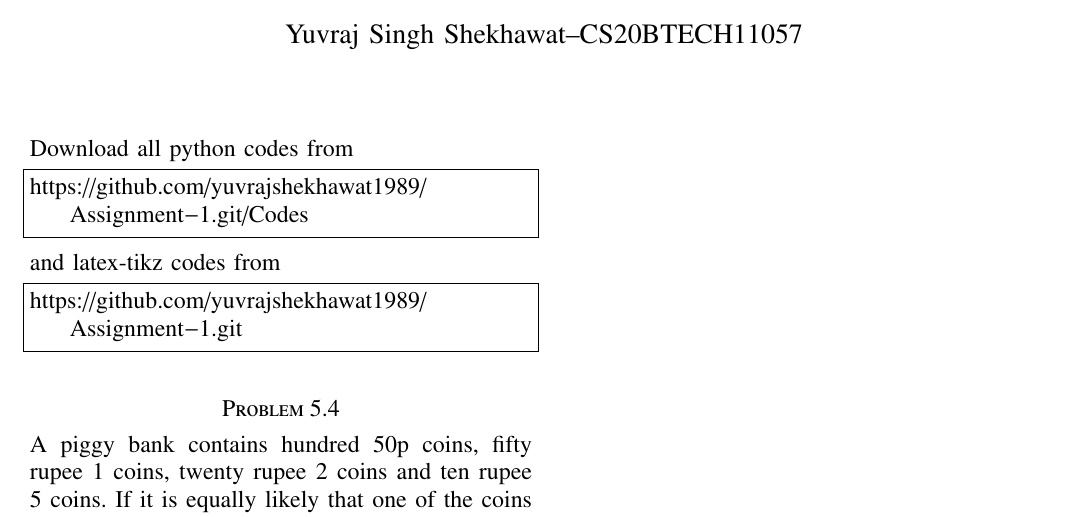
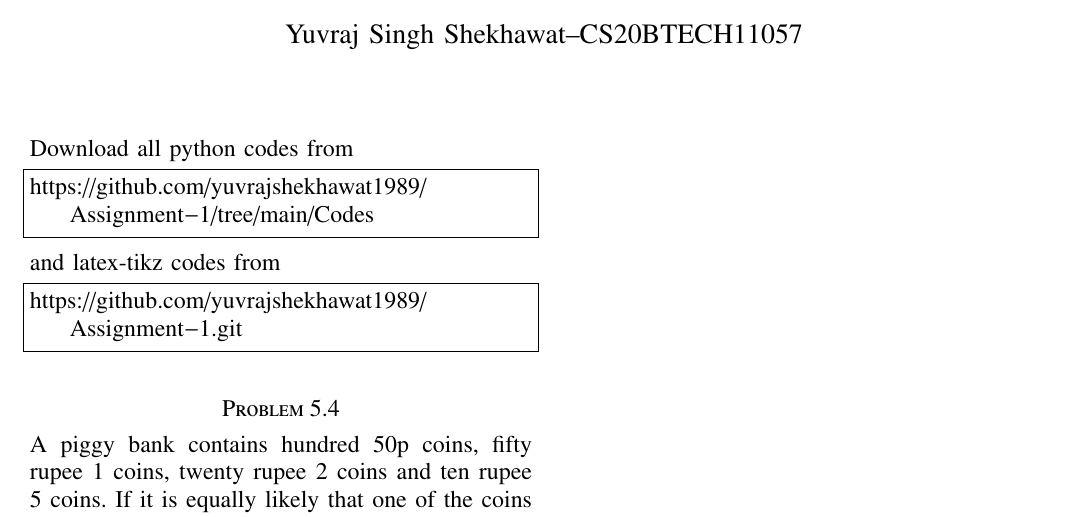
Before and after one commit to yuvrajshekhawat1989/Assignment-1, a LaTeX problem sheet (Assignment1.tex): part of the page, cut so that both start at the same text. Compiled offline with pdfLaTeX.

Commit message:
Update Assignment1.tex

```diff
--- a/Assignment1.tex
+++ b/Assignment1.tex
@@ -128,7 +128,7 @@ columns=fullflexible
 \renewcommand{\thetable}{\theenumi}
 Download all python codes from
 \begin{lstlisting}
-https://github.com/yuvrajshekhawat1989/Assignment-1.git/Codes
+https://github.com/yuvrajshekhawat1989/Assignment-1/tree/main/Codes
 \end{lstlisting}
 %
 and latex-tikz codes from
```
